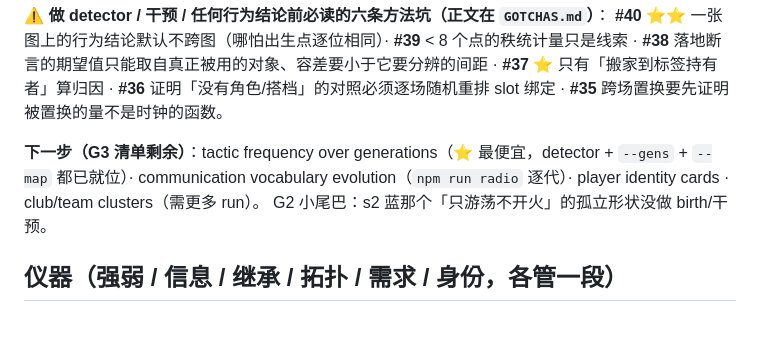
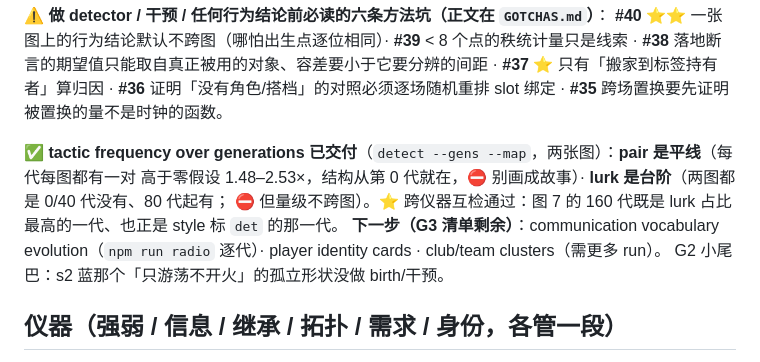
Before and after one commit to Quarkgluonmixture/evoshooter-arena, a Markdown page: CHECKPOINT.md, the part around the change. GitHub-like rendering; blank space fills up the shorter version.

```diff
--- a/CHECKPOINT.md
+++ b/CHECKPOINT.md
@@ -40,8 +40,11 @@ G2 的三层证据链（形状 → birth → 干预）· G3 chunk 1 `style` / 2a
 **#38** 落地断言的期望值只能取自真正被用的对象、容差要小于它要分辨的间距 · **#37** ⭐ 只有「搬家到标签持有者」算归因 ·
 **#36** 证明「没有角色/搭档」的对照必须逐场随机重排 slot 绑定 · **#35** 跨场置换要先证明被置换的量不是时钟的函数。
 
-**下一步（G3 清单剩余）**：tactic frequency over generations（⭐ 最便宜，detector + `--gens` + `--map` 都已就位）·
-communication vocabulary evolution（`npm run radio` 逐代）· player identity cards · club/team clusters（需更多 run）。
+✅ **tactic frequency over generations 已交付**（`detect --gens --map`，两张图）：**pair 是平线**（每代每图都有一对
+高于零假设 1.48–2.53×，结构从第 0 代就在，⛔ 别画成故事）· **lurk 是台阶**（两图都是 0/40 代没有、80 代起有；
+⛔ 但量级不跨图）。⭐ 跨仪器互检通过：图 7 的 160 代既是 lurk 占比最高的一代、也正是 style 标 `det` 的那一代。
+**下一步（G3 清单剩余）**：communication vocabulary evolution（`npm run radio` 逐代）· player identity cards ·
+club/team clusters（需更多 run）。
 G2 小尾巴：s2 蓝那个「只游荡不开火」的孤立形状没做 birth/干预。
 
 ## 仪器（强弱 / 信息 / 继承 / 拓扑 / 需求 / 身份，各管一段）
```
Also changed, not shown: LOG.md (+24 -0 lines), docs/ROADMAP.md (+7 -2 lines).
